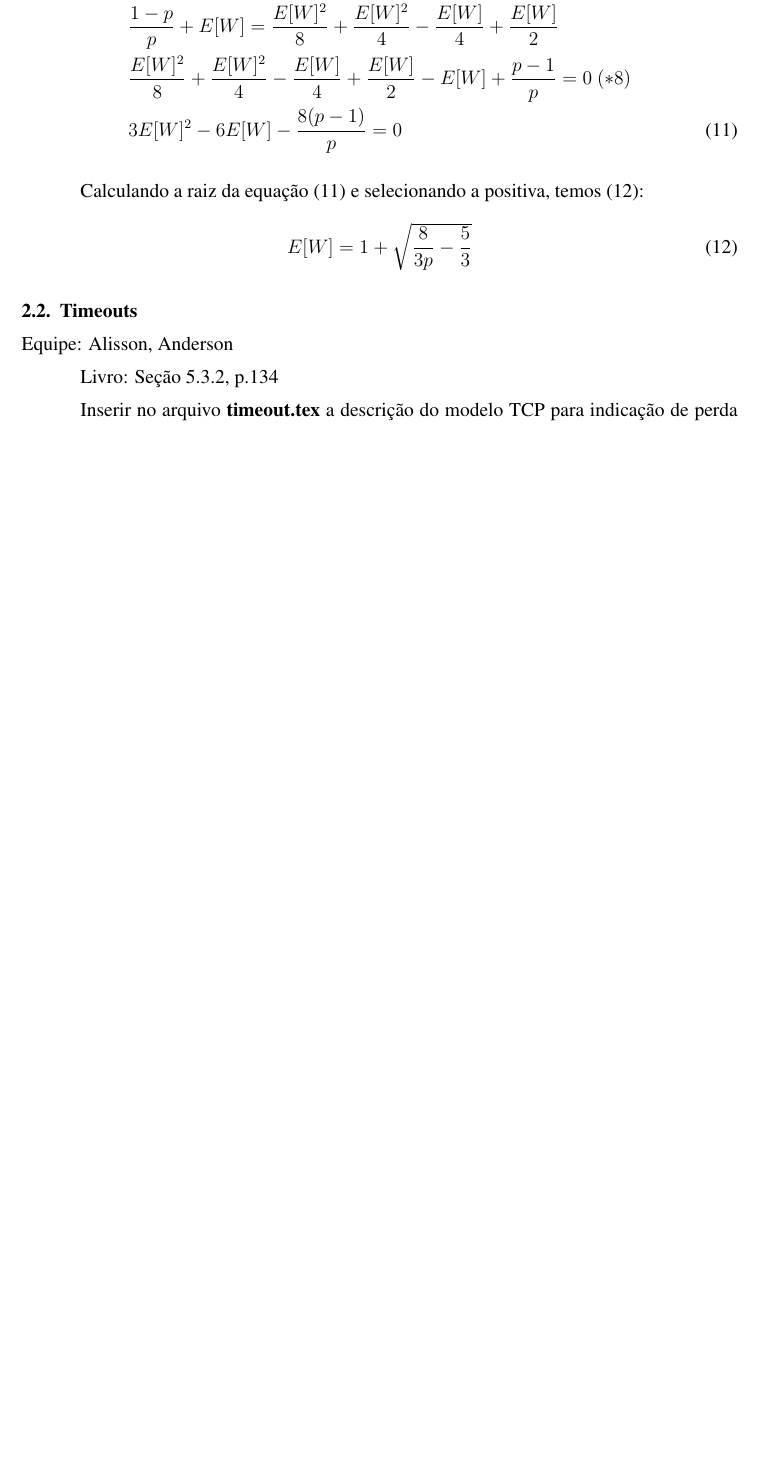
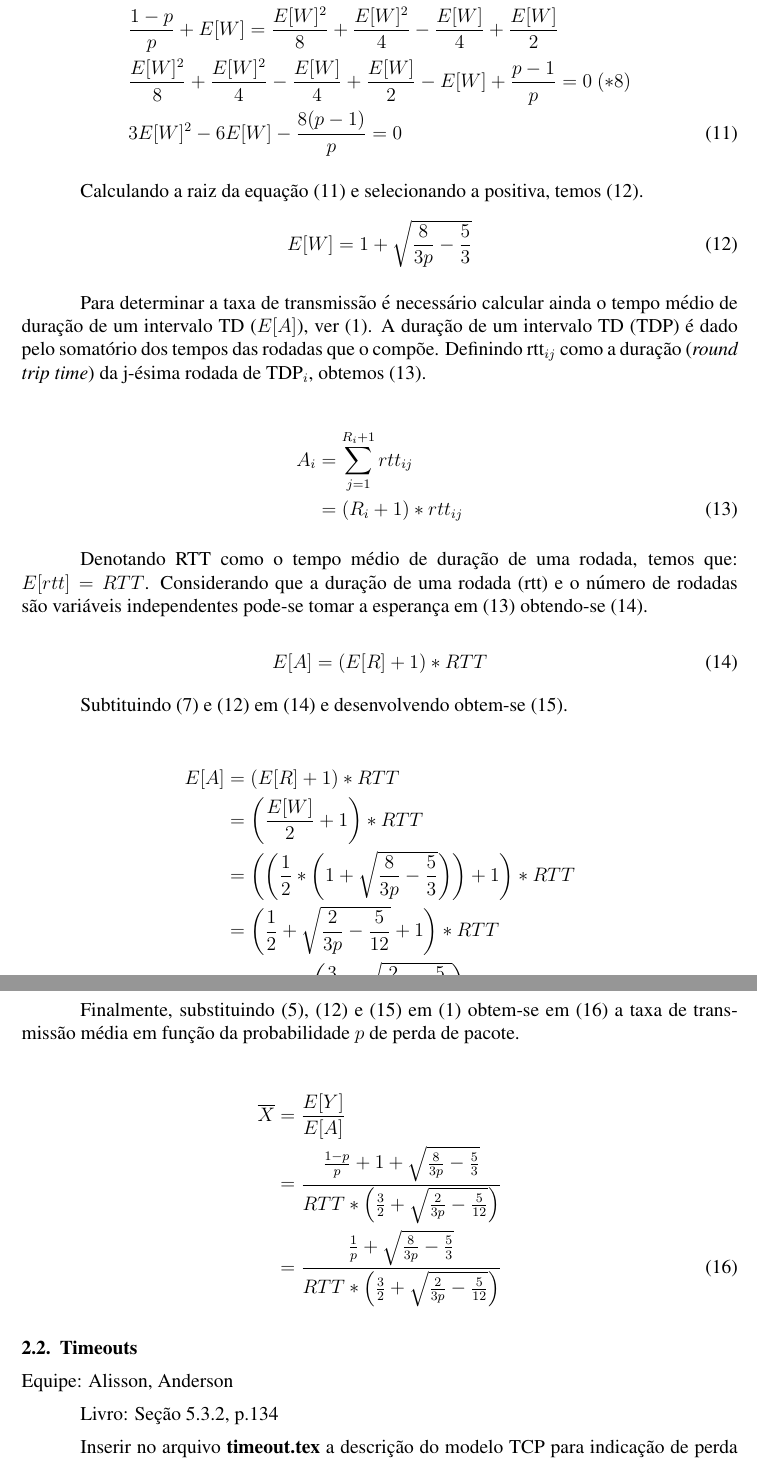
Before and after one commit to viniciusromao/tcp_model, a LaTeX document (tcp_model.tex, which reads ack_duplicado.tex): part of page 5 of 5 before the commit and two parts of pages 5 and 6 of 6 after it, the two joined at a grey line, cut so that both start at the same text, the shorter picture padded with empty space. Compiled offline with pdfLaTeX.

Commit message:
Adicao de conteudo a secao 2.1 - Ack duplicado.

```diff
--- a/ack_duplicado.tex
+++ b/ack_duplicado.tex
@@ -153,12 +153,49 @@ Igualando \eqref{eq:EY2} e \eqref{eq:EY4}, temos \eqref{eq:EW2}:
 
 \begin{align} \label{eq:EW2}
-\nonumber & \frac{1 - p}{p} + E[W] = \frac{E[W]}{4} * (\frac{E[W]}{2} + E[W] - 1) + \frac{E[W]}{2} \\
+\nonumber & \frac{1 - p}{p} + E[W] = \frac{E[W]}{4} * \left(\frac{E[W]}{2} + E[W] - 1\right) + \frac{E[W]}{2} \\
 \nonumber & \frac{1 - p}{p} + E[W] = \frac{E[W]^2}{8} + \frac{E[W]^2}{4} - \frac{E[W]}{4} + \frac{E[W]}{2} \\
 \nonumber & \frac{E[W]^2}{8} + \frac{E[W]^2}{4} - \frac{E[W]}{4} + \frac{E[W]}{2} - E[W] + \frac{p - 1}{p} = 0 \text{   $(*8)$}\\
 & 3E[W]^2 - 6E[W] - \frac{8(p - 1)}{p} = 0
 \end{align}
 
-Calculando a raiz da equação \eqref{eq:EW2} e selecionando a positiva, temos \eqref{eq:EW3}:
+Calculando a raiz da equação \eqref{eq:EW2} e selecionando a positiva, temos \eqref{eq:EW3}.
 \begin{equation} \label{eq:EW3}
 E[W] = 1 + \sqrt{\frac{8}{3p} - \frac{5}{3}}
 \end{equation}
+
+Para determinar a taxa de transmissão é necessário calcular ainda o tempo médio de duração de um intervalo
+TD ($E[A]$), ver \eqref{eq:throughput}. A duração de um intervalo TD (TDP) é dado pelo somatório dos tempos
+das rodadas que o compõe. Definindo rtt$_{ij}$ como a duração (\textit{round trip time}) da j-ésima rodada
+de TDP$_i$, obtemos \eqref{eq:A}.
+
+\begin{align} \label{eq:A}
+\nonumber A_i &= \sum_{j=1}^{R_i + 1} rtt_{ij} \\
+&=(R_i + 1) * rtt_{ij}
+\end{align}
+
+Denotando RTT como o tempo médio de duração de uma rodada, temos que: $E[rtt]=RTT$. Considerando que a duração
+de uma rodada (rtt) e o número de rodadas são variáveis independentes pode-se tomar a esperança em \eqref{eq:A}
+obtendo-se \eqref{eq:EA1}.
+
+\begin{equation} \label{eq:EA1}
+E[A] = (E[R] + 1) * RTT
+\end{equation}
+
+Subtituindo \eqref{eq:EW1} e \eqref{eq:EW3} em \eqref{eq:EA1} e desenvolvendo obtem-se \eqref{eq:EA2}.
+
+\begin{align} \label{eq:EA2}
+\nonumber E[A] &= (E[R] + 1) * RTT \\
+\nonumber &= \left(\frac{E[W]}{2} + 1\right) * RTT \\
+\nonumber &= \left(\left(\frac{1}{2} * \left(1 + \sqrt{\frac{8}{3p} - \frac{5}{3}}\right)\right) + 1\right) * RTT \\
+\nonumber &= \left(\frac{1}{2} + \sqrt{\frac{2}{3p} - \frac{5}{12}} + 1\right) * RTT \\
+&= RTT * \left(\frac{3}{2} + \sqrt{\frac{2}{3p} - \frac{5}{12}} \right)
+\end{align}
+
+Finalmente, substituindo \eqref{eq:EY2}, \eqref{eq:EW3} e \eqref{eq:EA2} em \eqref{eq:throughput} obtem-se em
+\eqref{eq:throughput2} a taxa de transmissão média em função da probabilidade $p$ de perda de pacote.
+
+\begin{align} \label{eq:throughput2}
+\nonumber \overline{X} &= \frac{E[Y]}{E[A]} \\
+\nonumber &=\frac{\frac{1 - p}{p} + 1 + \sqrt{\frac{8}{3p} - \frac{5}{3}}}{RTT * \left(\frac{3}{2} + \sqrt{\frac{2}{3p} - \frac{5}{12}} \right)} \\
+&=\frac{\frac{1}{p} + \sqrt{\frac{8}{3p} - \frac{5}{3}}}{RTT * \left(\frac{3}{2} + \sqrt{\frac{2}{3p} - \frac{5}{12}} \right)}
+\end{align}
```
Also changed, not shown: ack_duplicado.tex (26 more changed lines).
